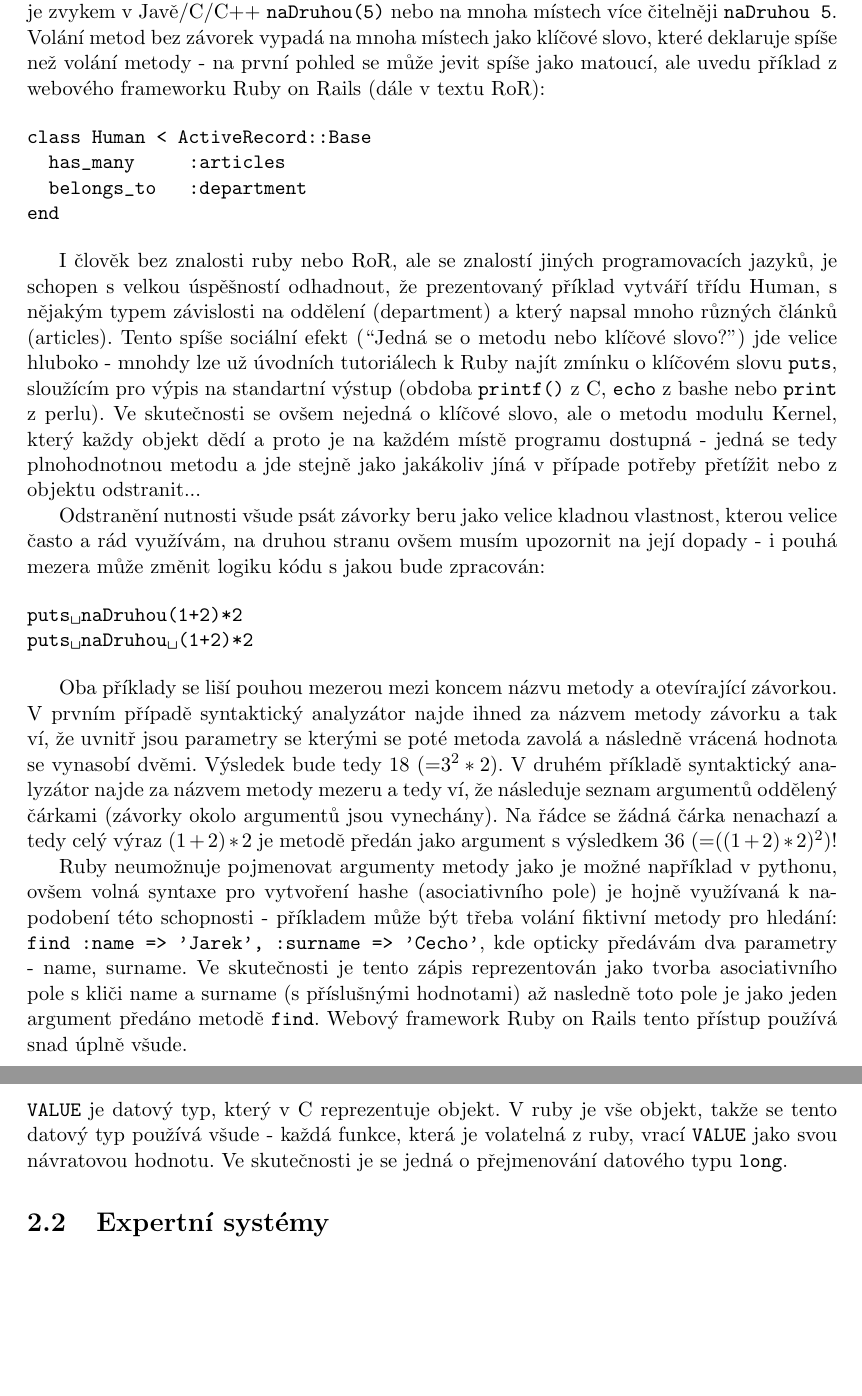
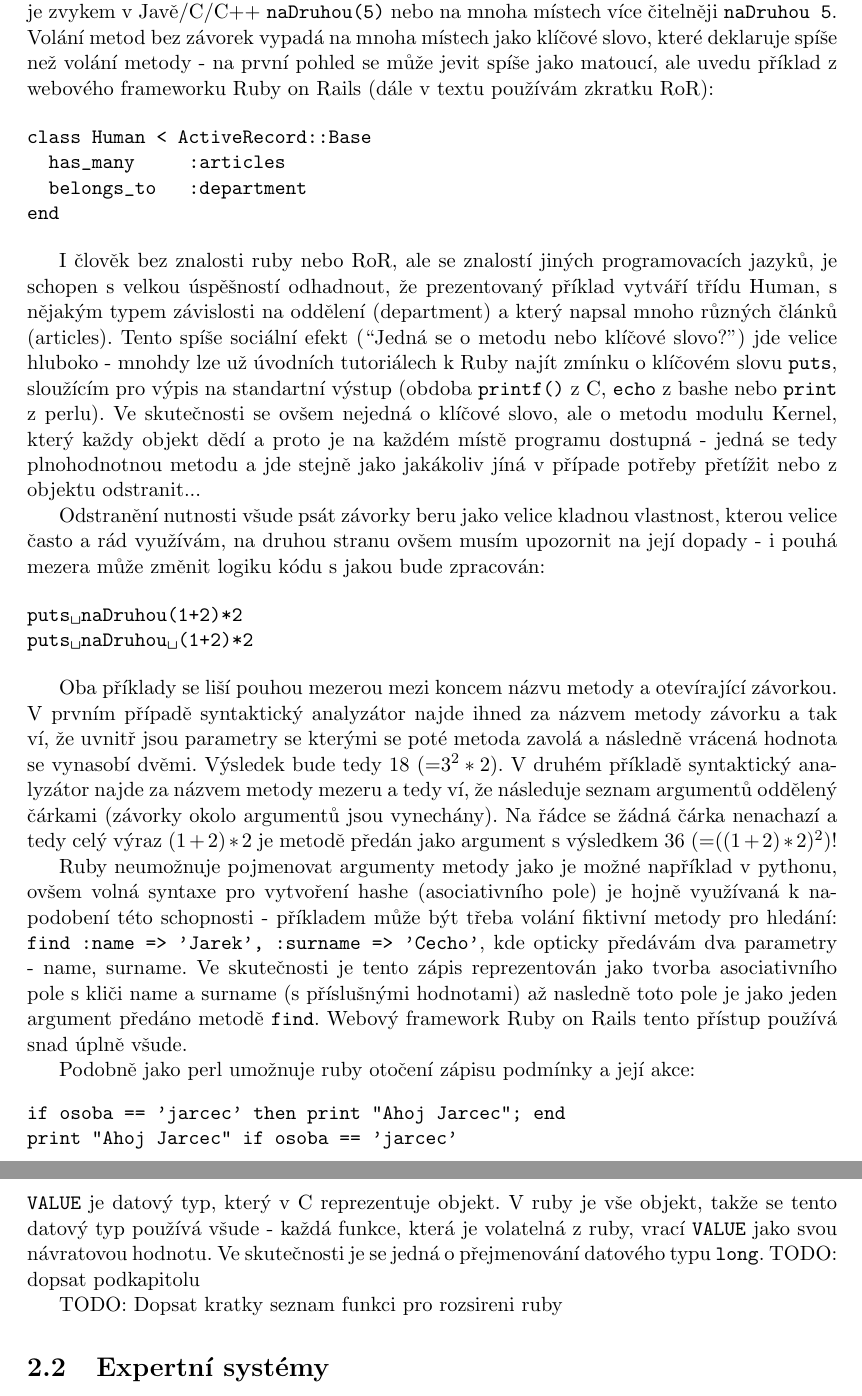
Before and after one commit to jarcec/rbclips, a LaTeX thesis (thesis/cz/ibp.tex, which reads thesis/cz/obsah.tex): two parts of pages 10 and 14 of 19 before the commit and two parts of pages 10 and 15 of 19 after it, joined at a grey line, cut so that both start at the same text, the shorter picture padded with empty space. Compiled offline with pdfLaTeX; the source files are stored in an older character set and shown here as Unicode.

Commit message:
Thesis: Bugfixes  to thesis (spelling, word order)

```diff
--- a/thesis/cz/obsah.tex
+++ b/thesis/cz/obsah.tex
@@ -72,7 +72,7 @@
  \item \verb|puts "Ahoj" if name == "jarcec"| Vypiš ahoj pokud se jmenuju jarcec
 \end{description}
 
-Závorky oddělující název metody od jejich parametrů jsou v místech kde to není syntakticky nejednoznačné volitelné, mohu tedy zavolat metodu \verb|naDruhou| s parametrem 5 tak jak je zvykem v Javě/C/C++ \verb|naDruhou(5)| nebo na mnoha místech více čitelněji \verb|naDruhou 5|. Volání metod bez závorek vypadá na mnoha místech jako klíčové slovo, které deklaruje spíše než volání metody - na první pohled se může jevit spíše jako matoucí, ale uvedu příklad z webového frameworku Ruby on Rails (dále v textu RoR):
+Závorky oddělující název metody od jejich parametrů jsou v místech kde to není syntakticky nejednoznačné volitelné, mohu tedy zavolat metodu \verb|naDruhou| s parametrem 5 tak jak je zvykem v Javě/C/C++ \verb|naDruhou(5)| nebo na mnoha místech více čitelněji \verb|naDruhou 5|. Volání metod bez závorek vypadá na mnoha místech jako klíčové slovo, které deklaruje spíše než volání metody - na první pohled se může jevit spíše jako matoucí, ale uvedu příklad z webového frameworku Ruby on Rails (dále v textu používám zkratku RoR):
 
 \begin{verbatim}
 class Human < ActiveRecord::Base
@@ -93,6 +93,12 @@
 Oba příklady se liší pouhou mezerou mezi koncem názvu metody a otevírající závorkou. V prvním případě syntaktický analyzátor najde ihned za názvem metody závorku a tak ví, že uvnitř jsou parametry se kterými se poté metoda zavolá a následně vrácená hodnota se vynasobí dvěmi. Výsledek bude tedy $18$ (=$3^2  * 2$). V druhém příkladě syntaktický analyzátor najde za názvem metody mezeru a tedy ví, že následuje seznam argumentů oddělený čárkami (závorky okolo argumentů jsou vynechány). Na řádce se žádná čárka nenachazí a tedy celý výraz $(1+2)*2$ je metodě předán jako argument s výsledkem $36$ (=$((1+2) * 2)^2$)!
 
 Ruby neumožnuje pojmenovat argumenty metody jako je možné například v pythonu, ovšem volná syntaxe pro vytvoření hashe (asociativního pole) je hojně využívaná k napodobení této schopnosti - příkladem může být třeba volání fiktivní metody pro hledání: \verb|find :name => 'Jarek', :surname => 'Cecho'|, kde opticky předávám dva parametry - name, surname. Ve skutečnosti je tento zápis reprezentován jako tvorba asociativního pole s kliči name a surname (s příslušnými hodnotami) až nasledně toto pole je jako jeden argument předáno metodě \verb|find|. Webový framework Ruby on Rails tento přístup používá snad úplně všude.
+
+Podobně jako perl umožnuje ruby otočení zápisu podmínky a její akce:
+\begin{verbatim}
+if osoba == 'jarcec' then print "Ahoj Jarcec"; end
+print "Ahoj Jarcec" if osoba == 'jarcec'
+\end{verbatim}
 
 \subsubsection{Dynamičnost a otevřenost}
 Dynamičnost je velmi obsáhle slovo, zde je myšleno jako jazyk provádějící mnoho činností až za běhu programu než při jeho překladu (či v případě skriptovacího jazyka zpracovávání). Vzhledem k plné objektovosti nemá moc smysl mluvit o typovosti jazyka (vše je objekt a ty mezi sebou komunikují pomocí zasílání zpráv).
@@ -223,7 +229,9 @@
 MRI verze ruby, kterou jsme se rozhodli použít, protože se jedná o referenční implementaci ruby, je napsán v jazyce C a součástí tarballu je i README soubor obsahující rychlý úvod do psaní binárních rozšíření. Jako další zdroj informací odkud jsem čerpal uvedu vyčerpávající popis ruby The Ruby programming language\cite{rubyProgrammingLanguage}.
 
 \subsubsection{VALUE}
-\verb|VALUE| je datový typ, který v C reprezentuje objekt. V ruby je vše objekt, takže se tento datový typ používá všude - každá funkce, která je volatelná z ruby, vrací \verb|VALUE| jako svou návratovou hodnotu. Ve skutečnosti je se jedná o přejmenování datového typu \verb|long|.
+\verb|VALUE| je datový typ, který v C reprezentuje objekt. V ruby je vše objekt, takže se tento datový typ používá všude - každá funkce, která je volatelná z ruby, vrací \verb|VALUE| jako svou návratovou hodnotu. Ve skutečnosti je se jedná o přejmenování datového typu \verb|long|. TODO: dopsat podkapitolu
+
+TODO: Dopsat kratky seznam funkci pro rozsireni ruby
 
 \section{Expertní systémy}
 TODO: Popsat co jsou vlastne expertni systemy, jak se s nimi pracuje, cim se lisi od ostatnich, trochu historie.
```
Also changed, not shown: thesis/cz/literatura.bib (+1 -1 lines).
